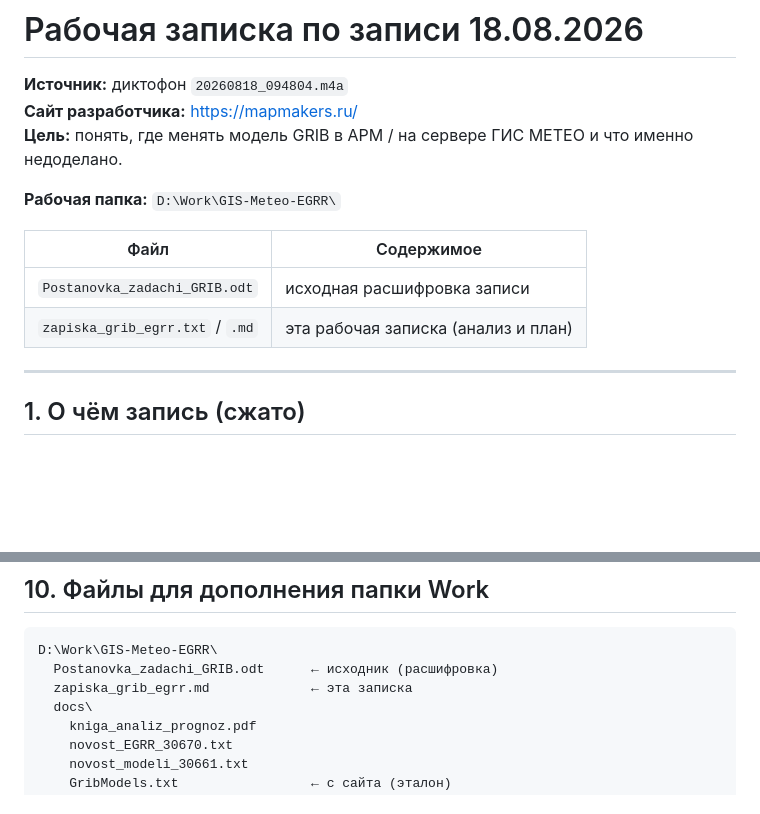
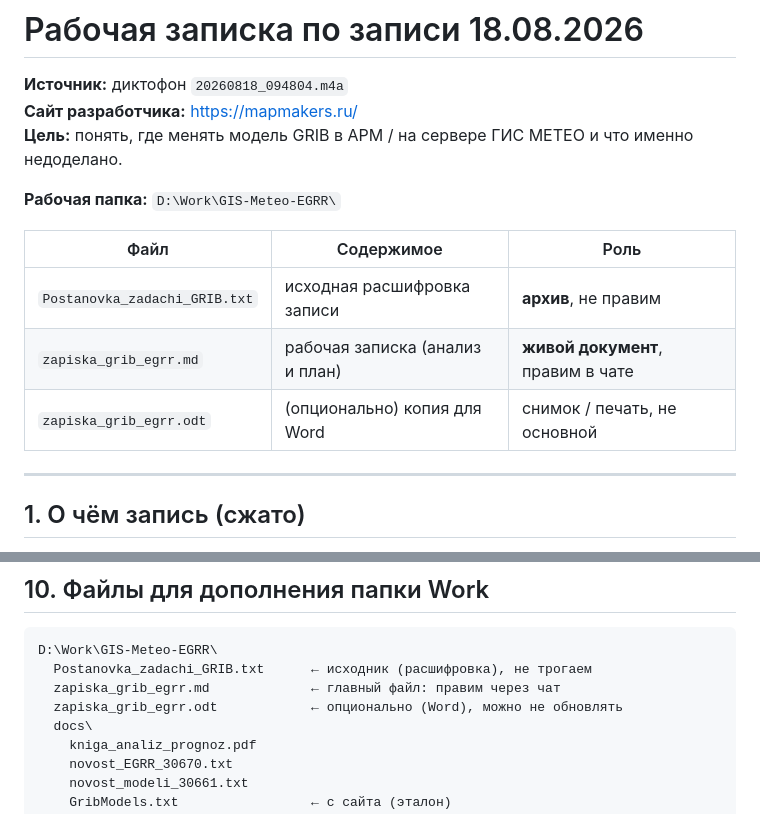
Before and after one commit to Uladislaus/Computer-systems-and-networks, a Markdown page: lr1/zapiska_grib_egrr.md, 2 parts joined by grey strips. Drawn GitHub-style; blank space fills up the shorter version.

Commit message:
Уточнить имена файлов Work: Postanovka.txt и zapiska.md как основной документ
Co-authored-by: Uladislaus <Uladislaus@users.noreply.github.com>

````diff
--- a/lr1/zapiska_grib_egrr.md
+++ b/lr1/zapiska_grib_egrr.md
@@ -6,10 +6,11 @@
 
 **Рабочая папка:** `D:\Work\GIS-Meteo-EGRR\`
 
-| Файл | Содержимое |
-|---|---|
-| `Postanovka_zadachi_GRIB.odt` | исходная расшифровка записи |
-| `zapiska_grib_egrr.txt` / `.md` | эта рабочая записка (анализ и план) |
+| Файл | Содержимое | Роль |
+|---|---|---|
+| `Postanovka_zadachi_GRIB.txt` | исходная расшифровка записи | **архив**, не правим |
+| `zapiska_grib_egrr.md` | рабочая записка (анализ и план) | **живой документ**, правим в чате |
+| `zapiska_grib_egrr.odt` | (опционально) копия для Word | снимок / печать, не основной |
 
 ---
 
@@ -271,8 +272,9 @@ https://mapmakers.ru/ru/News/Details/30661
 
 ```text
 D:\Work\GIS-Meteo-EGRR\
-  Postanovka_zadachi_GRIB.odt      ← исходник (расшифровка)
-  zapiska_grib_egrr.md             ← эта записка
+  Postanovka_zadachi_GRIB.txt      ← исходник (расшифровка), не трогаем
+  zapiska_grib_egrr.md             ← главный файл: правим через чат
+  zapiska_grib_egrr.odt            ← опционально (Word), можно не обновлять
   docs\
     kniga_analiz_prognoz.pdf
     novost_EGRR_30670.txt
````
